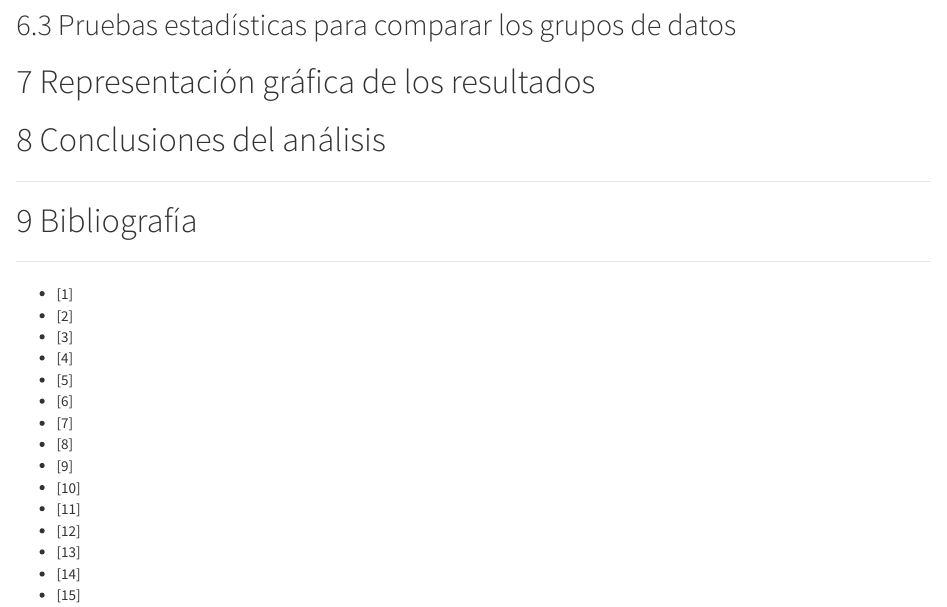
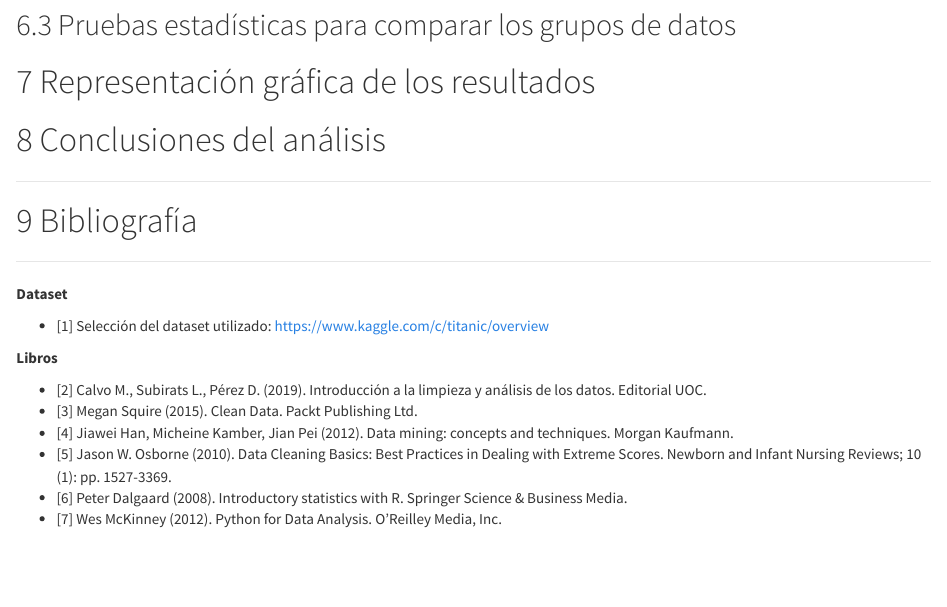
Before and after one commit to javcela10/PRA-2-Titanic, an R Markdown document (src/titanic_pra2.Rmd): the page in a window 1100 px wide, from 1340 px down. Rendered offline with R 4.5, knitr and Pandoc, with nearby package versions.

Commit message:
Bibliografía añadida

```diff
--- a/src/titanic_pra2.Rmd
+++ b/src/titanic_pra2.Rmd
@@ -45,18 +45,15 @@ knitr::opts_chunk$set(echo = TRUE)
 # Bibliografía
 ******
 
-* [1]
-* [2]
-* [3]
-* [4]
-* [5]
-* [6]
-* [7]
-* [8]
-* [9]
-* [10]
-* [11]
-* [12]
-* [13]
-* [14]
-* [15]
+**Dataset**
+
+* [1] Selección del dataset utilizado: https://www.kaggle.com/c/titanic/overview
+
+**Libros**
+
+* [2] Calvo M., Subirats L., Pérez D. (2019). Introducción a la limpieza y análisis de los datos. Editorial UOC.
+* [3] Megan Squire (2015). Clean Data. Packt Publishing Ltd.
+* [4] Jiawei Han, Micheine Kamber, Jian Pei (2012). Data mining: concepts and techniques. Morgan Kaufmann.
+* [5] Jason W. Osborne (2010). Data Cleaning Basics: Best Practices in Dealing with Extreme Scores. Newborn and Infant Nursing Reviews; 10 (1): pp. 1527-3369.
+* [6] Peter Dalgaard (2008). Introductory statistics with R. Springer Science & Business Media.
+* [7] Wes McKinney (2012). Python for Data Analysis. O’Reilley Media, Inc.
```
Also changed, not shown: src/titanic_pra2.html (added).
